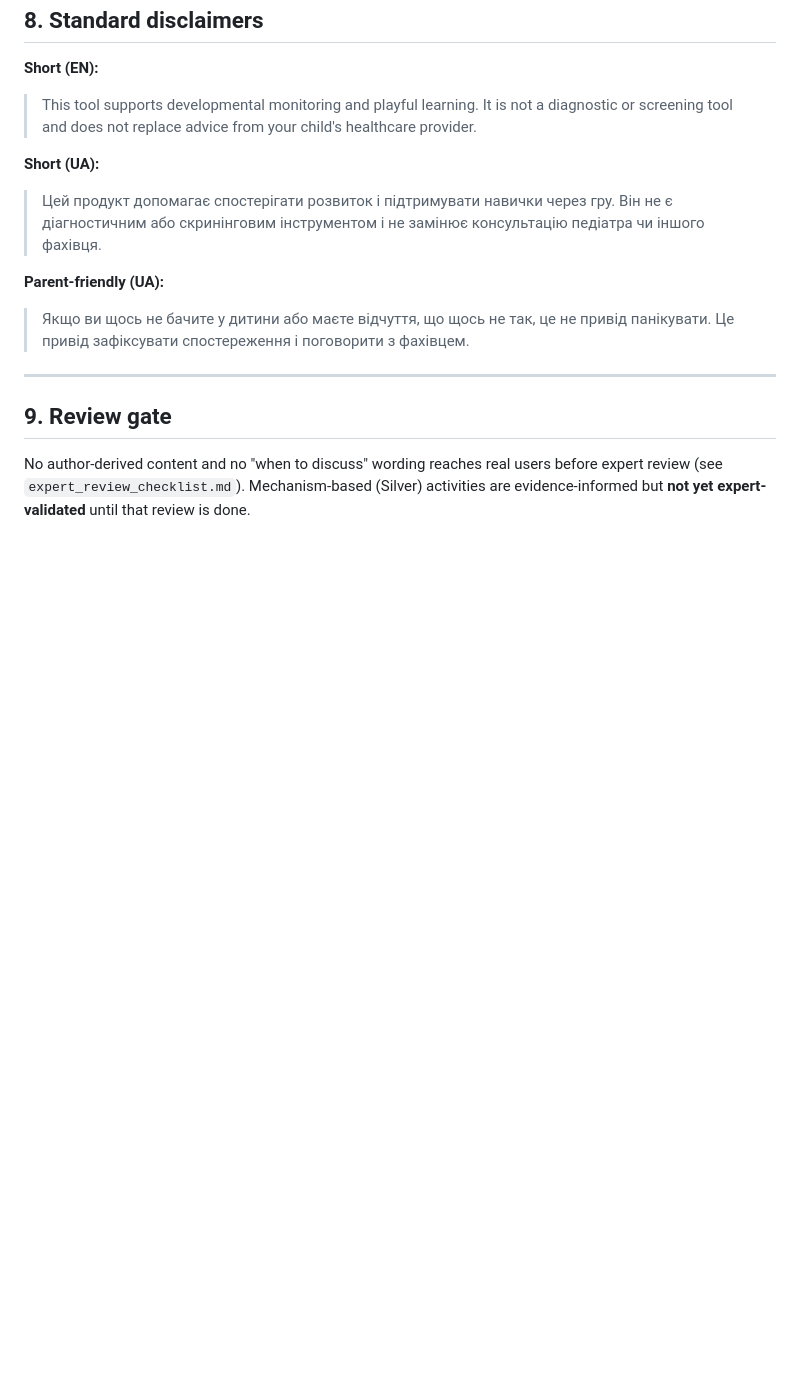
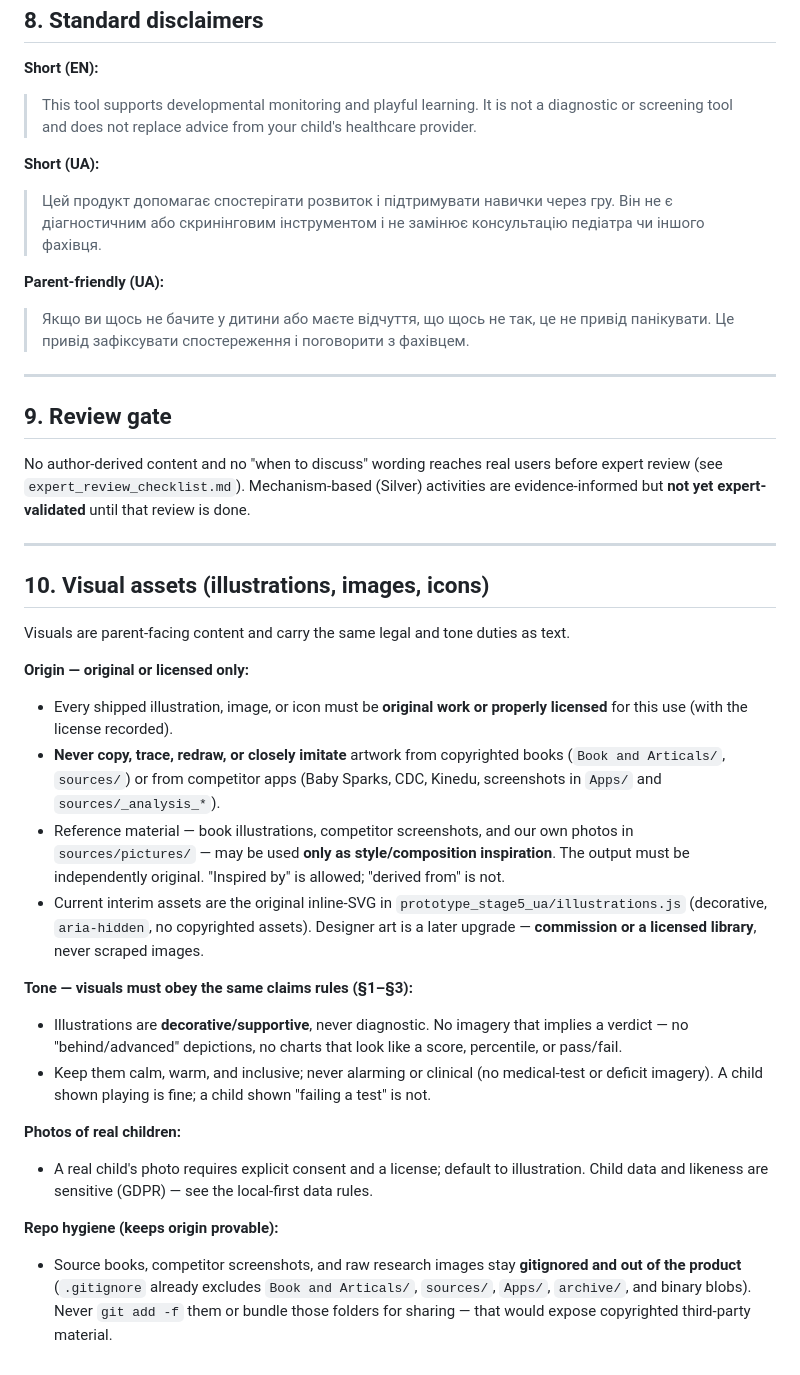
Before and after one commit to tolyashevche-rgb/Milestones, a Markdown page: docs/safety_rules.md, the part around one of its changes. Rendered like a GitHub page; blank space fills up the shorter version.

Commit message:
16.06-04

```diff
--- a/docs/safety_rules.md
+++ b/docs/safety_rules.md
@@ -138,3 +138,44 @@ detected deficit. Therefore:
 No author-derived content and no "when to discuss" wording reaches real users before
 expert review (see `expert_review_checklist.md`). Mechanism-based (Silver) activities
 are evidence-informed but **not yet expert-validated** until that review is done.
+
+---
+
+## 10. Visual assets (illustrations, images, icons)
+
+Visuals are parent-facing content and carry the same legal and tone duties as text.
+
+**Origin — original or licensed only:**
+
+- Every shipped illustration, image, or icon must be **original work or properly
+  licensed** for this use (with the license recorded).
+- **Never copy, trace, redraw, or closely imitate** artwork from copyrighted books
+  (`Book and Articals/`, `sources/`) or from competitor apps (Baby Sparks, CDC,
+  Kinedu, screenshots in `Apps/` and `sources/_analysis_*`).
+- Reference material — book illustrations, competitor screenshots, and our own photos
+  in `sources/pictures/` — may be used **only as style/composition inspiration**. The
+  output must be independently original. "Inspired by" is allowed; "derived from" is not.
+- Current interim assets are the original inline-SVG in
+  `prototype_stage5_ua/illustrations.js` (decorative, `aria-hidden`, no copyrighted
+  assets). Designer art is a later upgrade — **commission or a licensed library**, never
+  scraped images.
+
+**Tone — visuals must obey the same claims rules (§1–§3):**
+
+- Illustrations are **decorative/supportive**, never diagnostic. No imagery that implies
+  a verdict — no "behind/advanced" depictions, no charts that look like a score,
+  percentile, or pass/fail.
+- Keep them calm, warm, and inclusive; never alarming or clinical (no medical-test or
+  deficit imagery). A child shown playing is fine; a child shown "failing a test" is not.
+
+**Photos of real children:**
+
+- A real child's photo requires explicit consent and a license; default to illustration.
+  Child data and likeness are sensitive (GDPR) — see the local-first data rules.
+
+**Repo hygiene (keeps origin provable):**
+
+- Source books, competitor screenshots, and raw research images stay **gitignored and
+  out of the product** (`.gitignore` already excludes `Book and Articals/`, `sources/`,
+  `Apps/`, `archive/`, and binary blobs). Never `git add -f` them or bundle those folders
+  for sharing — that would expose copyrighted third-party material.
```
Also changed, not shown: other parts of docs/safety_rules.md (+1 -1 lines), README.md (+1 -1 lines).
